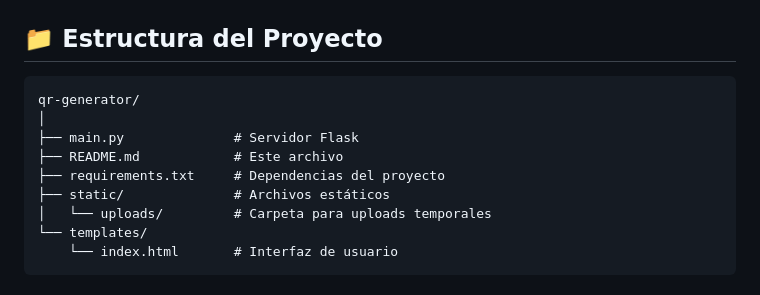
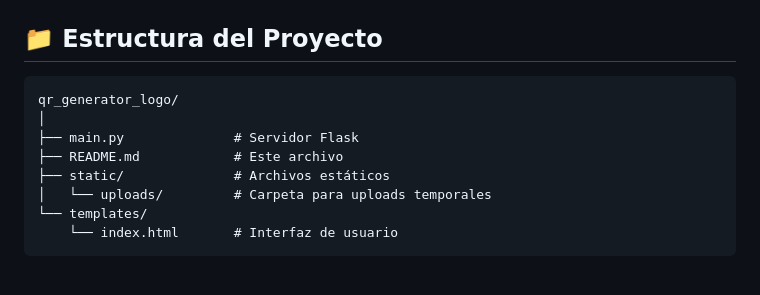
Before and after one commit to ingandresochoa/qr_generator_logo, a Markdown page: README.md, the part around the change. Rendered like a GitHub page.

````diff
--- a/README.md
+++ b/README.md
@@ -45,11 +45,10 @@ pip install flask pillow qrcode flask-cors
 ## 📁 Estructura del Proyecto
 
 ```
-qr-generator/
+qr_generator_logo/
 │
 ├── main.py              # Servidor Flask
 ├── README.md            # Este archivo
-├── requirements.txt     # Dependencias del proyecto
 ├── static/              # Archivos estáticos
 │   └── uploads/         # Carpeta para uploads temporales
 └── templates/
````
